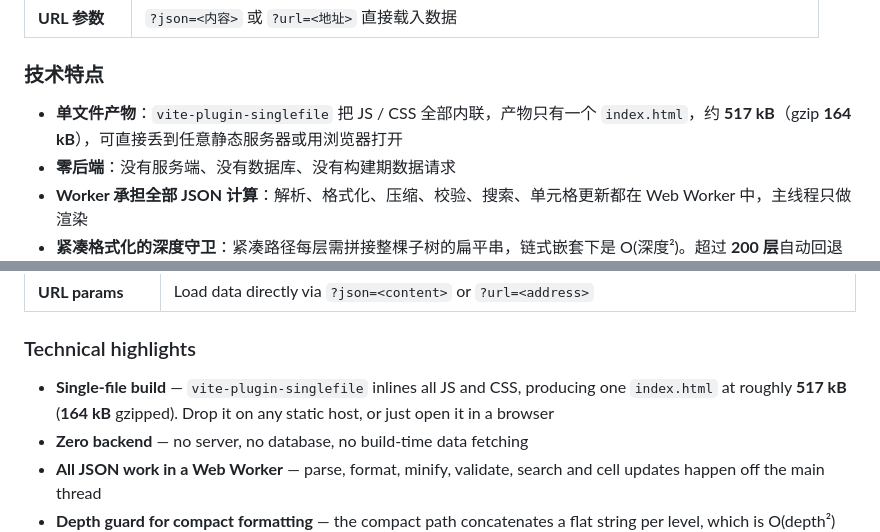
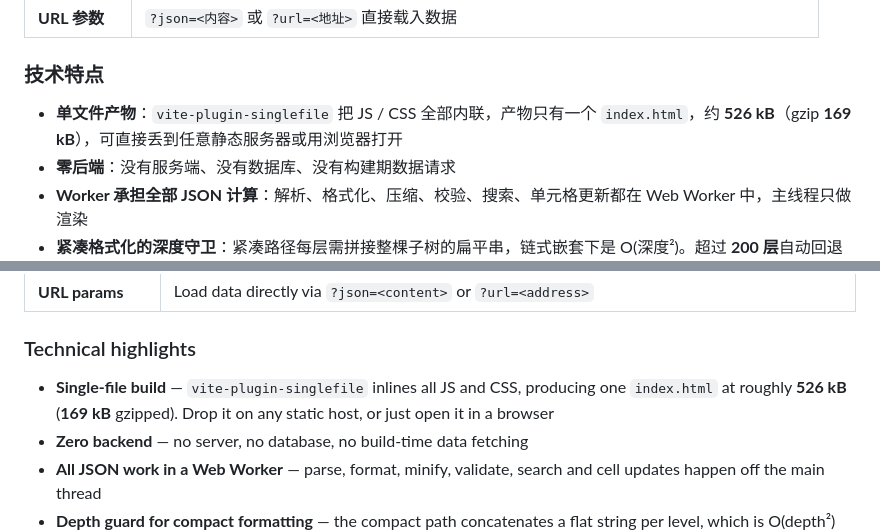
Before and after one commit to yuelwish/JsonGridWeb, a Markdown page: README.md, 2 parts joined by grey strips. Rendered like a GitHub page.

```diff
--- a/README.md
+++ b/README.md
@@ -30,7 +30,7 @@
 
 ### 技术特点
 
-- **单文件产物**：`vite-plugin-singlefile` 把 JS / CSS 全部内联，产物只有一个 `index.html`，约 **517 kB**（gzip **164 kB**），可直接丢到任意静态服务器或用浏览器打开
+- **单文件产物**：`vite-plugin-singlefile` 把 JS / CSS 全部内联，产物只有一个 `index.html`，约 **526 kB**（gzip **169 kB**），可直接丢到任意静态服务器或用浏览器打开
 - **零后端**：没有服务端、没有数据库、没有构建期数据请求
 - **Worker 承担全部 JSON 计算**：解析、格式化、压缩、校验、搜索、单元格更新都在 Web Worker 中，主线程只做渲染
 - **紧凑格式化的深度守卫**：紧凑路径每层需拼接整棵子树的扁平串，链式嵌套下是 O(深度²)。超过 **200 层**自动回退原生序列化（状态栏标注「层级过深，已展开」），避免占死 Worker
@@ -94,7 +94,7 @@ Turn a wall of JSON text into a table you can click, search and export. Every co
 
 ### Technical highlights
 
-- **Single-file build** — `vite-plugin-singlefile` inlines all JS and CSS, producing one `index.html` at roughly **517 kB** (**164 kB** gzipped). Drop it on any static host, or just open it in a browser
+- **Single-file build** — `vite-plugin-singlefile` inlines all JS and CSS, producing one `index.html` at roughly **526 kB** (**169 kB** gzipped). Drop it on any static host, or just open it in a browser
 - **Zero backend** — no server, no database, no build-time data fetching
 - **All JSON work in a Web Worker** — parse, format, minify, validate, search and cell updates happen off the main thread
 - **Depth guard for compact formatting** — the compact path concatenates a flat string per level, which is O(depth²) for deeply nested chains. Past **200 levels** it falls back to native serialization (the status bar reports "层级过深，已展开") so the Worker never hangs
```
Also changed, not shown: AGENTS.md (+11 -2 lines), docs/specs/2026-10-09-ctrl-f-search-panel.md (+1 -0 lines).
